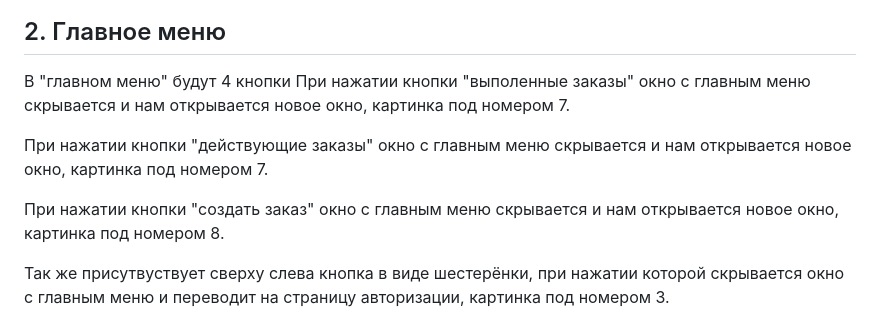
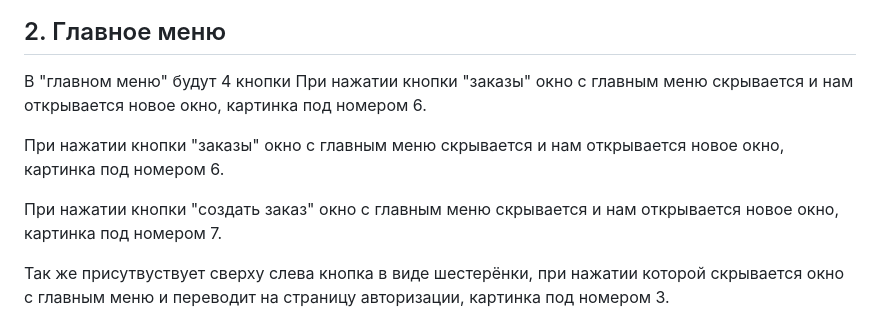
Before and after one commit to TSI-Projects/group-project, a Markdown page: UX_UI/README.md, the part around the change. Drawn GitHub-style.

Commit message:
Editing read.me

```diff
--- a/UX_UI/README.md
+++ b/UX_UI/README.md
@@ -13,11 +13,11 @@
 
 
 В "главном меню" будут 4 кнопки
-При нажатии кнопки "выполенные заказы" окно с главным меню скрывается и нам открывается новое окно, картинка под номером 7.
+При нажатии кнопки "заказы" окно с главным меню скрывается и нам открывается новое окно, картинка под номером 6.
 
-При нажатии кнопки "действующие заказы" окно с главным меню скрывается и нам открывается новое окно, картинка под номером 7.
+При нажатии кнопки "заказы" окно с главным меню скрывается и нам открывается новое окно, картинка под номером 6.
 
-При нажатии кнопки "создать заказ" окно с главным меню скрывается и нам открывается новое окно, картинка под номером 8.
+При нажатии кнопки "создать заказ" окно с главным меню скрывается и нам открывается новое окно, картинка под номером 7.
 
 Так же присутвуствует сверху слева кнопка в виде шестерёнки, при нажатии которой скрывается окно с главным меню и переводит на страницу авторизации, картинка под номером 3.
 
```
